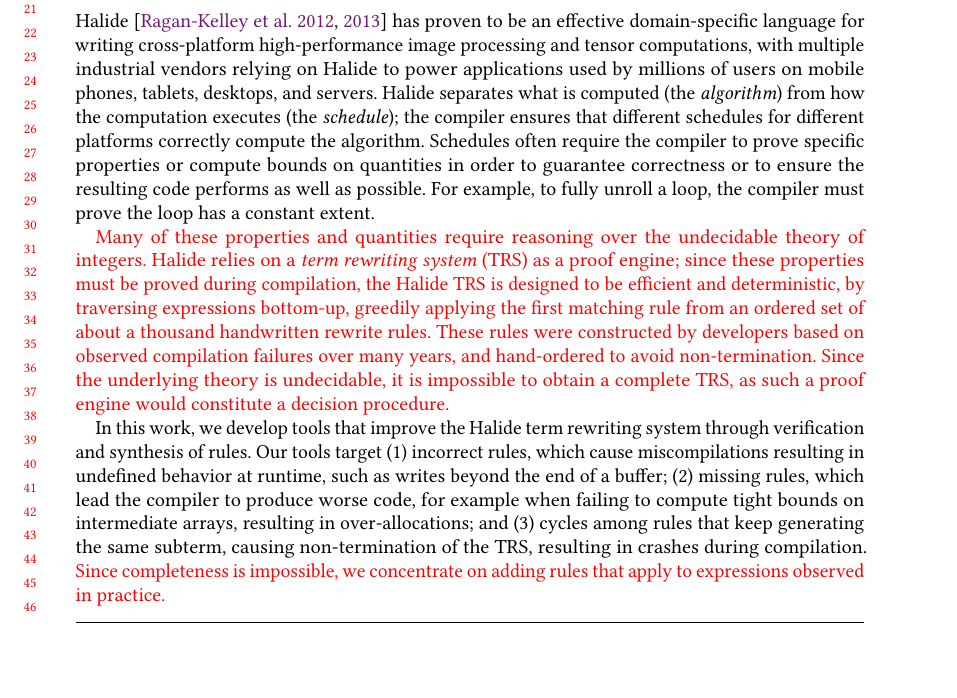
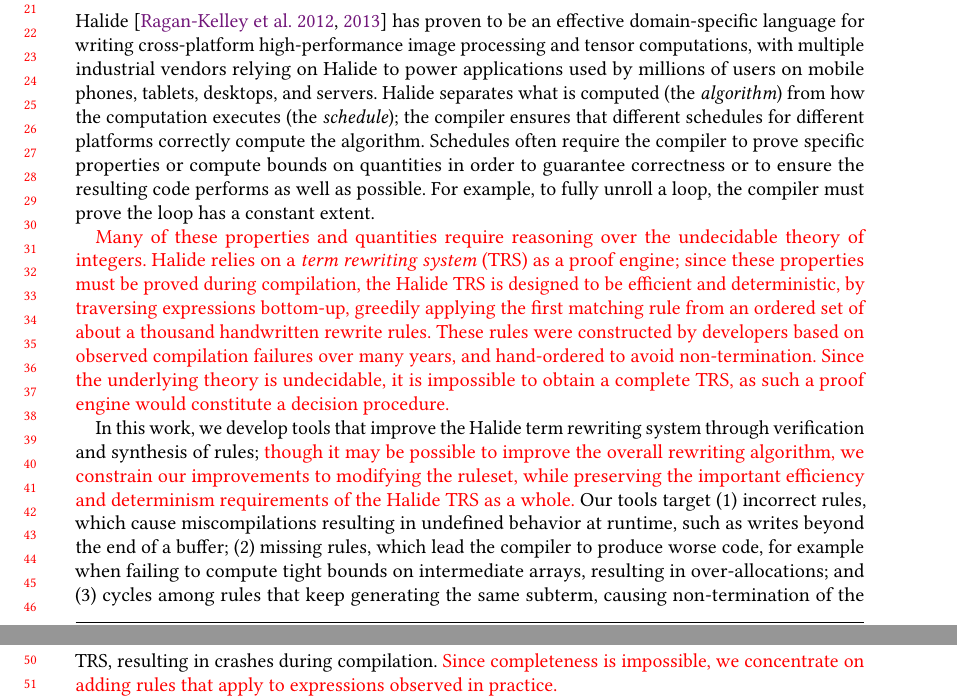
Before and after one commit to jn80842/synthsimplifierpaper, a LaTeX paper (main.tex): part of page 1 of 26 before the commit and two parts of pages 1 and 2 of 26 after it, the two joined at a grey line, cut so that both start at the same text, the shorter picture padded with empty space. Compiled offline with pdfLaTeX.

Commit message:
Minor sentence

```diff
--- a/main.tex
+++ b/main.tex
@@ -335,7 +335,11 @@
 }
 
 In this work, we develop tools that improve the Halide term rewriting
-system through verification and synthesis of rules.
+system through verification and synthesis of rules; \modified{though it
+  may be possible to improve the overall rewriting algorithm, we
+  constrain our improvements to modifying the ruleset, while preserving
+  the important efficiency and determinism requirements of the Halide
+  TRS as a whole.}
 % verifying rewrite rules to find and prevent bugs, and
 % synthesizing new rewrite rules to help fix bugs and ameliorate
 % inefficiencies.
```
